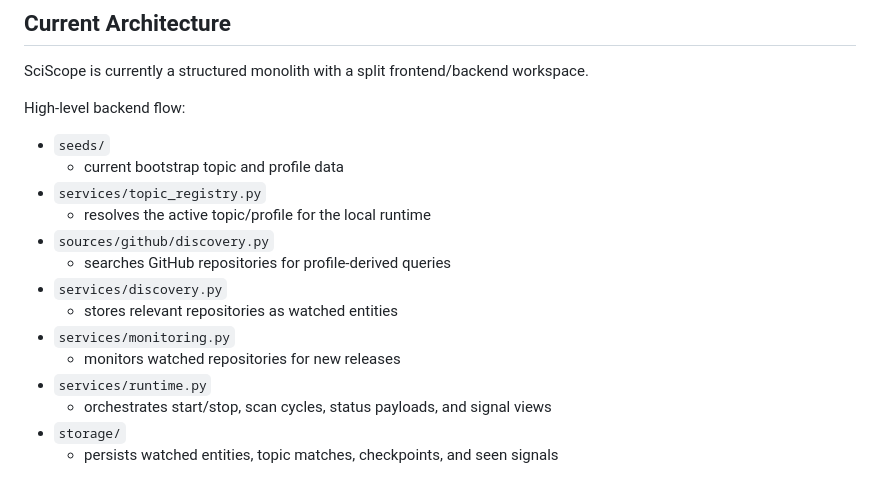
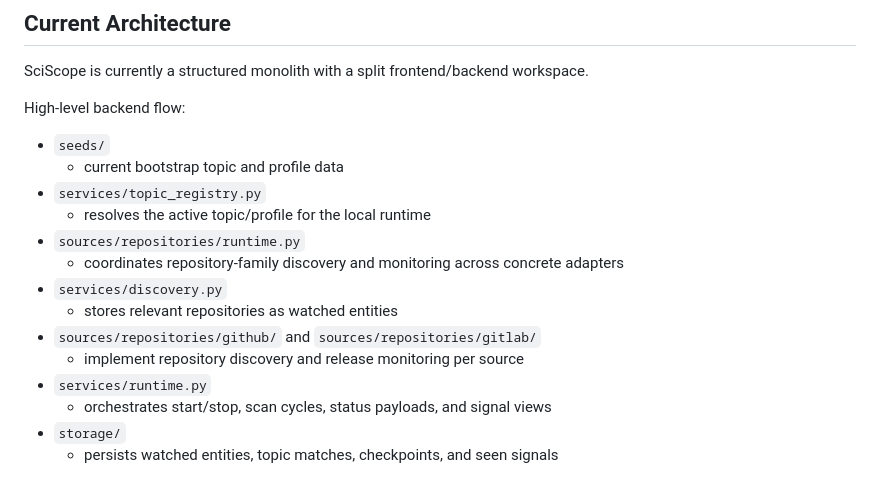
Before and after one commit to Mephistos-ML/SciScope, a Markdown page: README.md, the part around the change. Rendered like a GitHub page.

Commit message:
docs: align architecture notes with repositories family

```diff
--- a/README.md
+++ b/README.md
@@ -77,12 +77,12 @@ High-level backend flow:
   - current bootstrap topic and profile data
 - `services/topic_registry.py`
   - resolves the active topic/profile for the local runtime
-- `sources/github/discovery.py`
-  - searches GitHub repositories for profile-derived queries
+- `sources/repositories/runtime.py`
+  - coordinates repository-family discovery and monitoring across concrete adapters
 - `services/discovery.py`
   - stores relevant repositories as watched entities
-- `services/monitoring.py`
-  - monitors watched repositories for new releases
+- `sources/repositories/github/` and `sources/repositories/gitlab/`
+  - implement repository discovery and release monitoring per source
 - `services/runtime.py`
   - orchestrates start/stop, scan cycles, status payloads, and signal views
 - `storage/`
```
